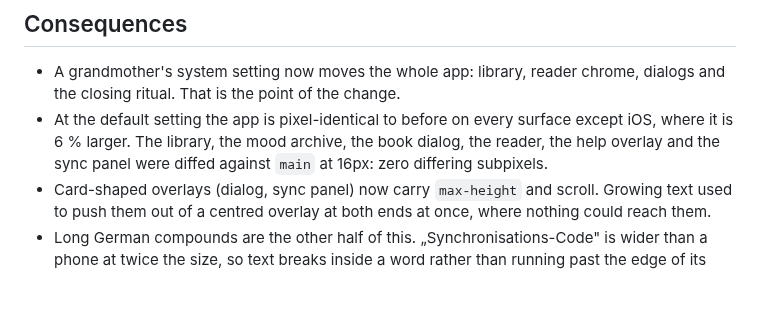
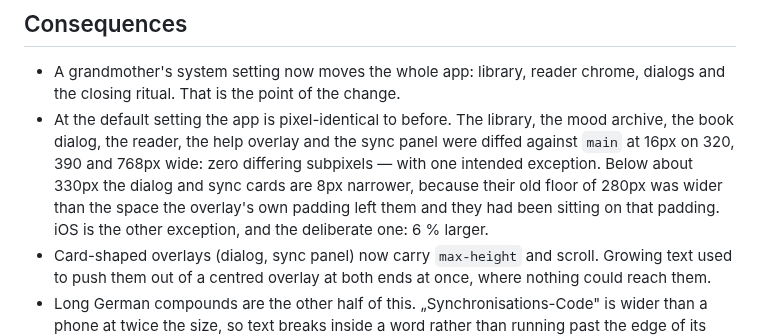
Before and after one commit to DrDonik/super-vorlese-app, a Markdown page: doc/adr/0031-type-follows-the-system-font-size.md, the part around the change. GitHub-like rendering; blank space fills up the shorter version.

Commit message:
ADR 31: die 8px auf schmalen Geräten genau benennen
Die Behauptung „pixelgleich ausser auf iOS" war zu grob: unter etwa
330px sind Dialog- und Sync-Karte 8px schmaler, weil ihre alte
Untergrenze breiter war als der Platz, den das Polster ihnen liess.

Co-Authored-By: Claude Opus 5 <noreply@anthropic.com>
Claude-Session: https://claude.ai/code/session_01VQ5zSef6ECxFph2qcAdjZQ

```diff
--- a/doc/adr/0031-type-follows-the-system-font-size.md
+++ b/doc/adr/0031-type-follows-the-system-font-size.md
@@ -89,10 +89,13 @@ sets its body text.
 
 - A grandmother's system setting now moves the whole app: library, reader
   chrome, dialogs and the closing ritual. That is the point of the change.
-- At the default setting the app is pixel-identical to before on every surface
-  except iOS, where it is 6 % larger. The library, the mood archive, the book
-  dialog, the reader, the help overlay and the sync panel were diffed against
-  `main` at 16px: zero differing subpixels.
+- At the default setting the app is pixel-identical to before. The library, the
+  mood archive, the book dialog, the reader, the help overlay and the sync panel
+  were diffed against `main` at 16px on 320, 390 and 768px wide: zero differing
+  subpixels — with one intended exception. Below about 330px the dialog and sync
+  cards are 8px narrower, because their old floor of 280px was wider than the
+  space the overlay's own padding left them and they had been sitting on that
+  padding. iOS is the other exception, and the deliberate one: 6 % larger.
 - Card-shaped overlays (dialog, sync panel) now carry `max-height` and scroll.
   Growing text used to push them out of a centred overlay at both ends at once,
   where nothing could reach them.
```
